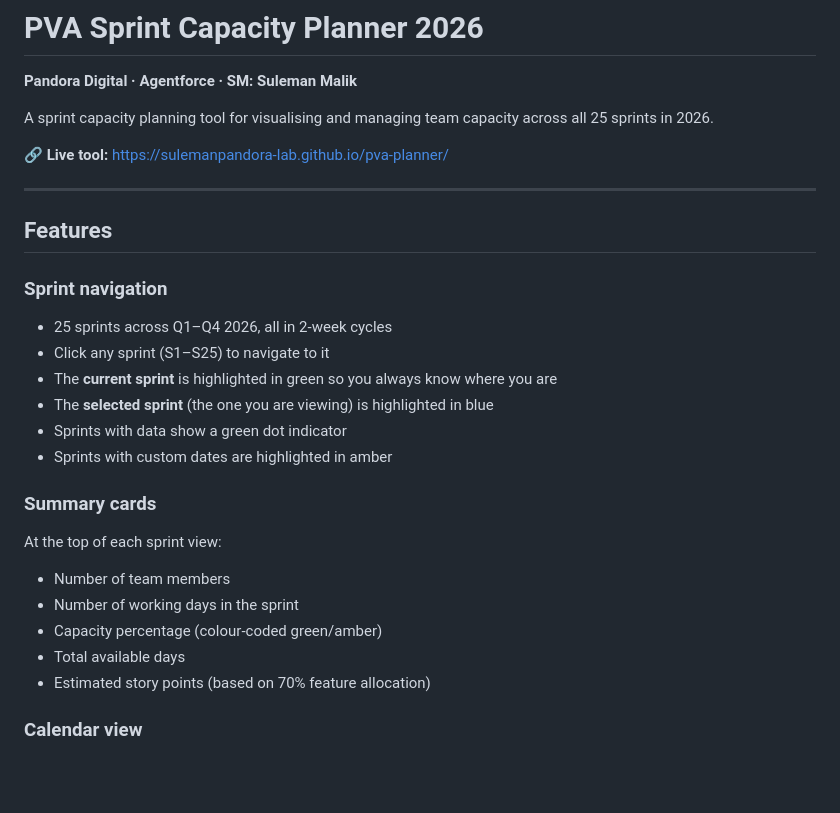
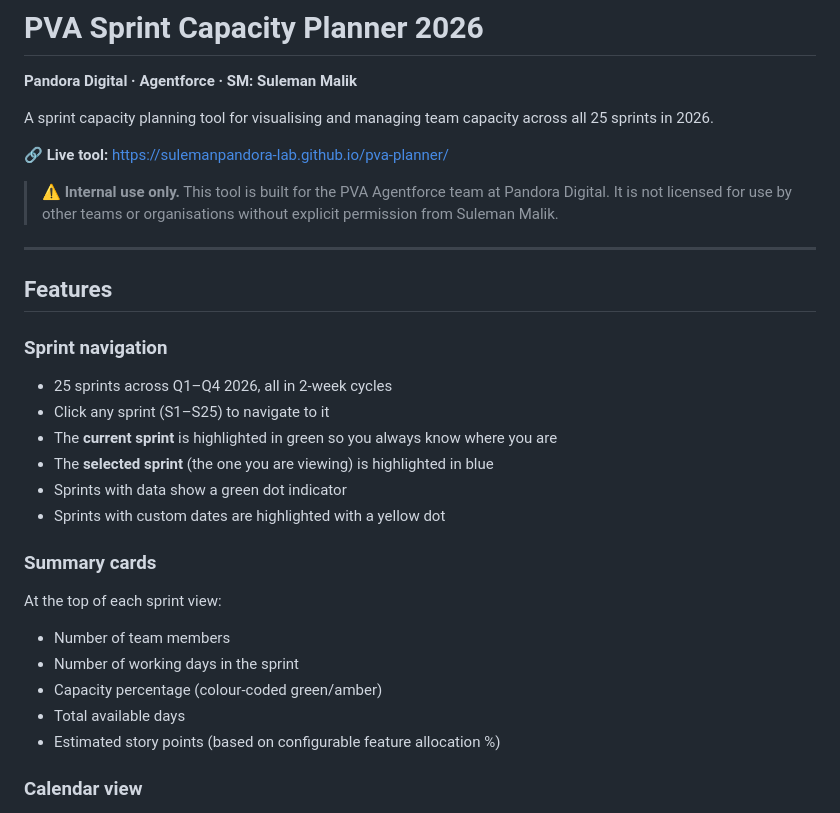
Before and after one commit to sulemanpandora-lab/pva-planner, a Markdown page: README.md, the part around one of its changes. Rendered like a GitHub page; blank space fills up the shorter version.

```diff
--- a/README.md
+++ b/README.md
@@ -5,6 +5,8 @@
 A sprint capacity planning tool for visualising and managing team capacity across all 25 sprints in 2026.
 
 🔗 **Live tool:** https://sulemanpandora-lab.github.io/pva-planner/
+
+> ⚠️ **Internal use only.** This tool is built for the PVA Agentforce team at Pandora Digital. It is not licensed for use by other teams or organisations without explicit permission from Suleman Malik.
 
 ---
 
@@ -16,7 +18,7 @@ A sprint capacity planning tool for visualising and managing team capacity acros
 - The **current sprint** is highlighted in green so you always know where you are
 - The **selected sprint** (the one you are viewing) is highlighted in blue
 - Sprints with data show a green dot indicator
-- Sprints with custom dates are highlighted in amber
+- Sprints with custom dates are highlighted with a yellow dot
 
 ### Summary cards
 At the top of each sprint view:
@@ -24,7 +26,7 @@ At the top of each sprint view:
 - Number of working days in the sprint
 - Capacity percentage (colour-coded green/amber)
 - Total available days
-- Estimated story points (based on 70% feature allocation)
+- Estimated story points (based on configurable feature allocation %)
 
 ### Calendar view
 - Table showing all team members against every day in the sprint
```
Also changed, not shown: other parts of README.md (+37 -63 lines).
